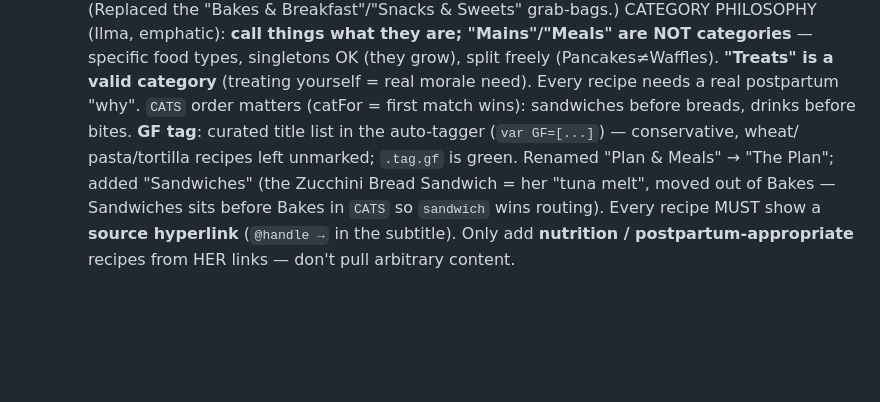
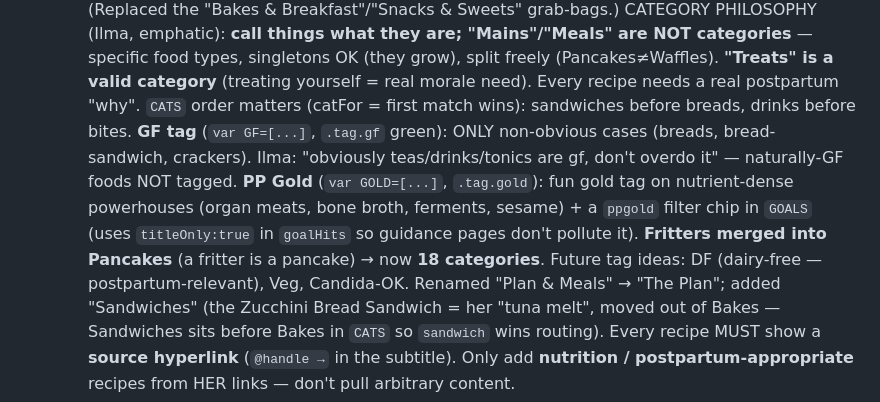
Before and after one commit to bobroviciuteilma-cell/postpartum-kitchen, a Markdown page: AGENTS.md, the part around the change. Rendered like a GitHub page; blank space fills up the shorter version.

Commit message:
AGENTS: PP Gold, GF prune rule, fritters->pancakes (18 cats)
Co-Authored-By: Claude Opus 4.8 <noreply@anthropic.com>

```diff
--- a/AGENTS.md
+++ b/AGENTS.md
@@ -120,8 +120,12 @@ Fem-Dophilus, + adding Nordic omega-3 and creatine, Plant-D3+K2. Has organic MCT
      are NOT categories** — specific food types, singletons OK (they grow), split freely (Pancakes≠Waffles).
      **"Treats" is a valid category** (treating yourself = real morale need). Every recipe needs a real
      postpartum "why". `CATS` order matters (catFor = first match wins): sandwiches before breads, drinks
-     before bites. **GF tag**: curated title list in the auto-tagger (`var GF=[...]`) — conservative, wheat/
-     pasta/tortilla recipes left unmarked; `.tag.gf` is green.
+     before bites. **GF tag** (`var GF=[...]`, `.tag.gf` green): ONLY non-obvious cases (breads, bread-
+     sandwich, crackers). Ilma: "obviously teas/drinks/tonics are gf, don't overdo it" — naturally-GF foods
+     NOT tagged. **PP Gold** (`var GOLD=[...]`, `.tag.gold`): fun gold tag on nutrient-dense powerhouses
+     (organ meats, bone broth, ferments, sesame) + a `ppgold` filter chip in `GOALS` (uses `titleOnly:true`
+     in `goalHits` so guidance pages don't pollute it). **Fritters merged into Pancakes** (a fritter is a
+     pancake) → now **18 categories**. Future tag ideas: DF (dairy-free — postpartum-relevant), Veg, Candida-OK.
      Renamed "Plan & Meals" → "The Plan"; added "Sandwiches" (the Zucchini Bread Sandwich = her "tuna melt",
      moved out of Bakes — Sandwiches sits before Bakes in `CATS` so `sandwich` wins routing). Every recipe MUST
      show a **source hyperlink** (`@handle →` in the subtitle). Only add **nutrition / postpartum-appropriate**
```
